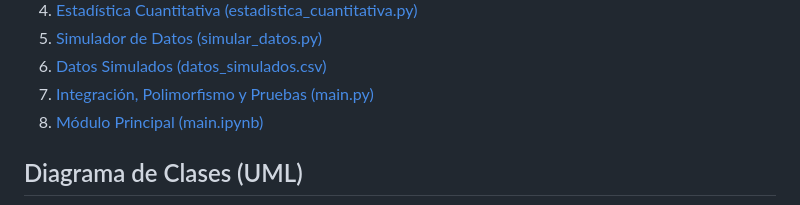
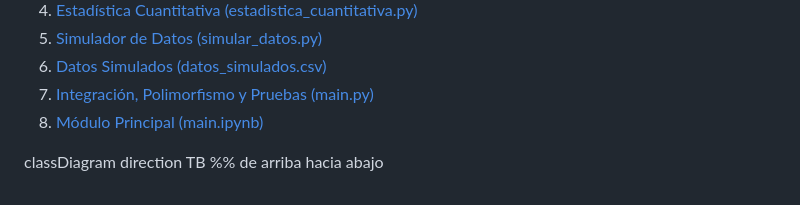
Before and after one commit to mar93681-jpg/Parcial-LP2, a Markdown page: README.md, the part around the change printed below. Rendered like a GitHub page.

```diff
--- a/README.md
+++ b/README.md
@@ -76,5 +76,6 @@ El proyecto está dividido en tres módulos:
 8. [Integración, Polimorfismo y Pruebas (main.py)](libreria/estadisticas_poo/main.py)
 9. [Módulo Principal (main.ipynb)](notebooks/main.ipynb)
 
- ## Diagrama de Clases (UML)
+classDiagram
+    direction TB  %% de arriba hacia abajo
 
```
Also changed, not shown: other parts of README.md (+13 -5 lines).
